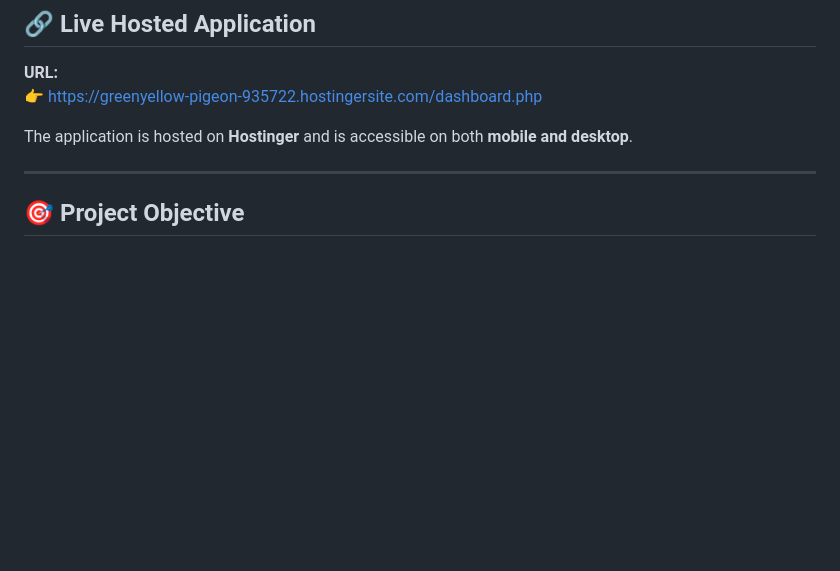
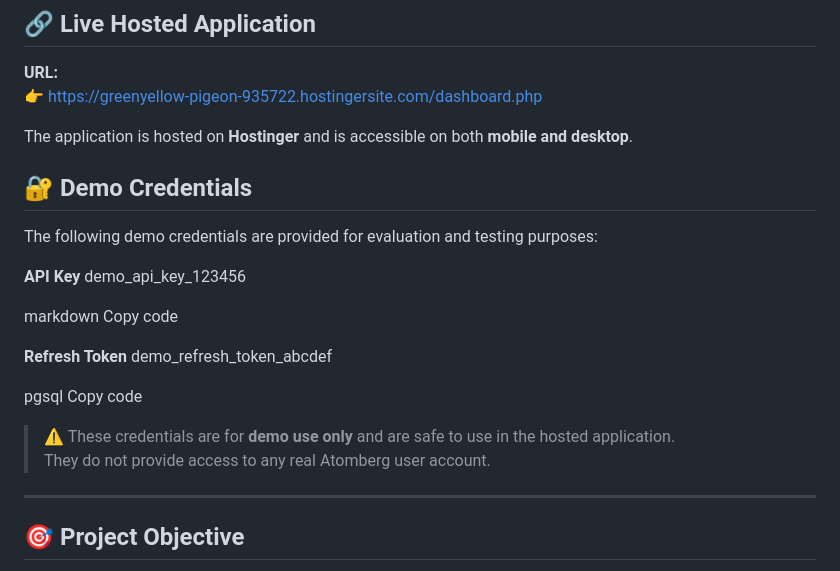
Before and after one commit to JOY-KUJUR/atom-fan-app, a Markdown page: README.md, the part around the change. Rendered like a GitHub page; blank space fills up the shorter version.

```diff
--- a/README.md
+++ b/README.md
@@ -6,6 +6,24 @@
 
 The application is hosted on **Hostinger** and is accessible on both **mobile and desktop**.
 
+## 🔐 Demo Credentials
+
+The following demo credentials are provided for evaluation and testing purposes:
+
+**API Key**
+demo_api_key_123456
+
+markdown
+Copy code
+
+**Refresh Token**
+demo_refresh_token_abcdef
+
+pgsql
+Copy code
+
+> ⚠️ These credentials are for **demo use only** and are safe to use in the hosted application.
+> They do not provide access to any real Atomberg user account.
 ---
 
 ## 🎯 Project Objective
```
